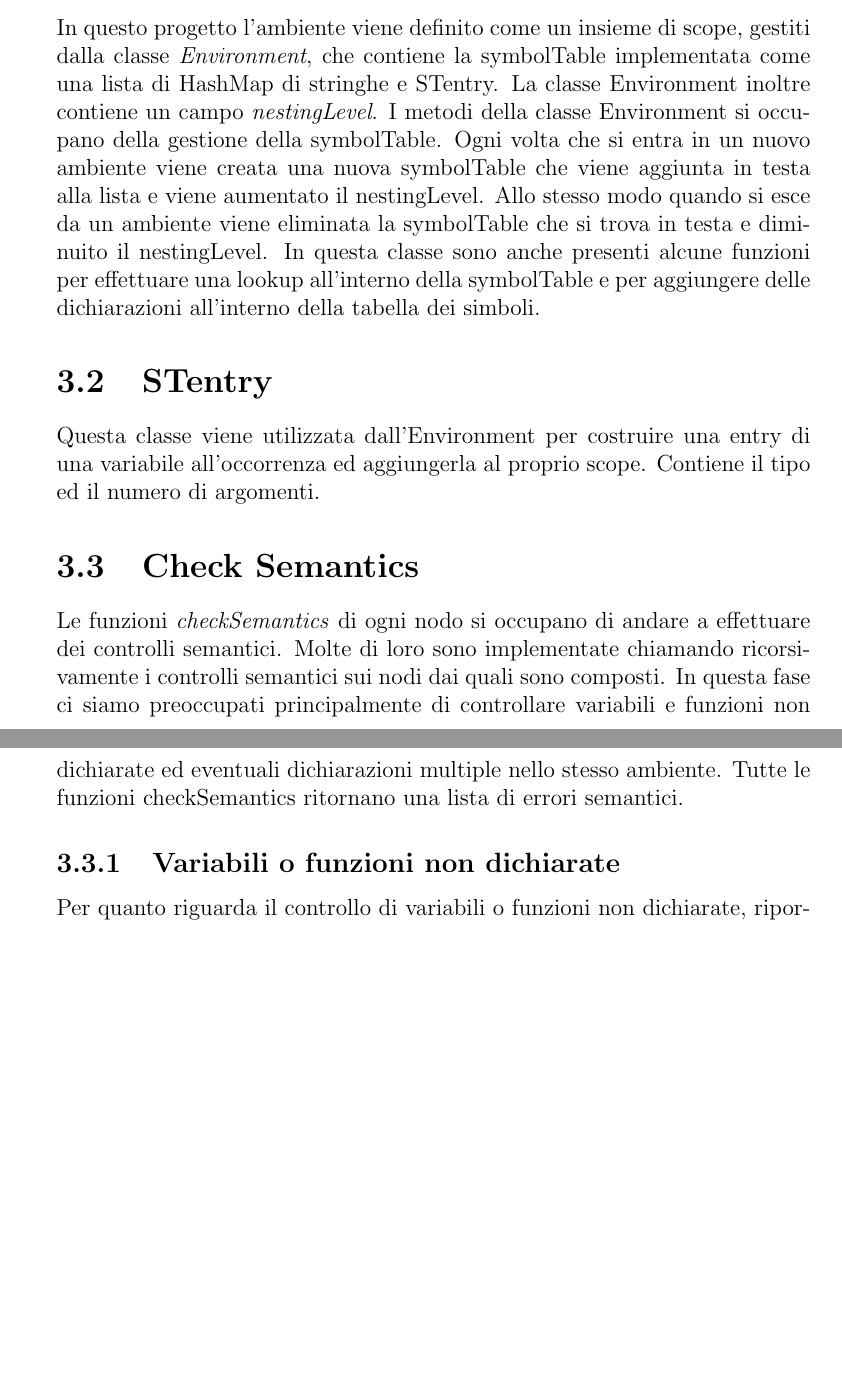
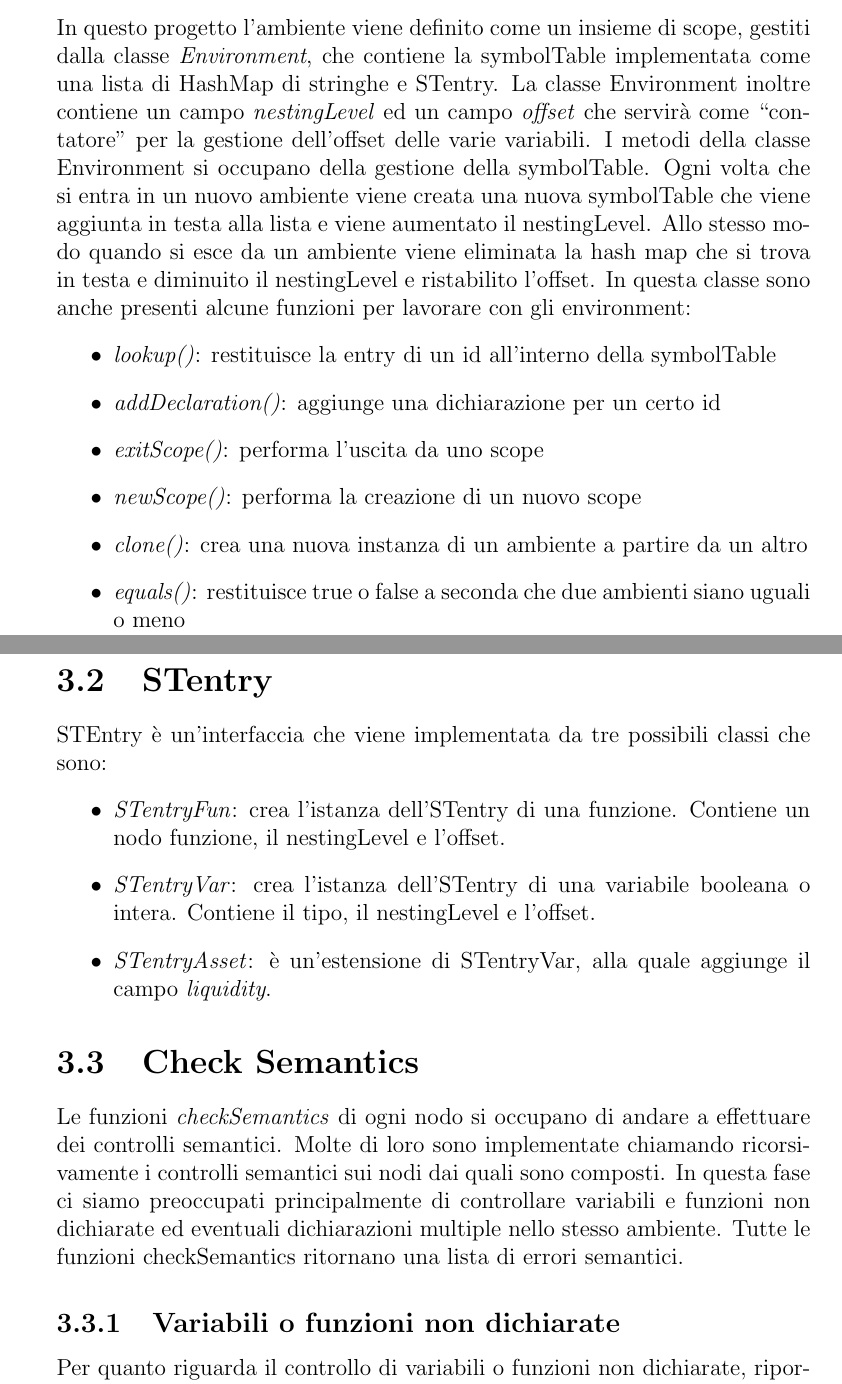
Before and after one commit to Lucajett99/AssetLan, a LaTeX document (report/Report.tex): two parts of pages 9 and 10 of 23, joined at a grey line, cut so that both start at the same text, the shorter picture padded with empty space. Compiled offline with pdfLaTeX.

Commit message:
report & Jar

```diff
--- a/report/Report.tex
+++ b/report/Report.tex
@@ -158,10 +158,23 @@ public void syntaxError(...){
        \end{lstlisting}
  \chapter{Analisi Semantica}
  \section{Environment}
- In questo progetto l’ambiente viene definito come un insieme di scope, gestiti dalla classe \emph{Environment}, che contiene la symbolTable implementata come una lista di HashMap di stringhe e STentry. La classe Environment inoltre contiene un campo \emph{nestingLevel}. I metodi della classe Environment si occupano della gestione della symbolTable. Ogni volta che si entra in un nuovo ambiente viene creata una nuova symbolTable che viene aggiunta in testa alla lista e viene aumentato il nestingLevel. Allo stesso modo quando si esce da un ambiente viene eliminata la symbolTable che si trova in testa e diminuito il nestingLevel. In questa classe sono anche presenti alcune funzioni per effettuare una lookup all'interno della symbolTable e per aggiungere delle dichiarazioni all'interno della tabella dei simboli.
+ In questo progetto l’ambiente viene definito come un insieme di scope, gestiti dalla classe \emph{Environment}, che contiene la symbolTable implementata come una lista di HashMap di stringhe e STentry. La classe Environment inoltre contiene un campo \emph{nestingLevel} ed un campo \emph{offset} che servirà come ``contatore" per la gestione dell'offset delle varie variabili. I metodi della classe Environment si occupano della gestione della symbolTable. Ogni volta che si entra in un nuovo ambiente viene creata una nuova symbolTable che viene aggiunta in testa alla lista e viene aumentato il nestingLevel. Allo stesso modo quando si esce da un ambiente viene eliminata la hash map che si trova in testa e diminuito il nestingLevel e ristabilito l'offset. In questa classe sono anche presenti alcune funzioni per lavorare con gli environment:
+ \begin{itemize}
+    \item \emph{lookup()}: restituisce la entry di un id all'interno della symbolTable
+    \item \emph{addDeclaration()}: aggiunge una dichiarazione per un certo id
+    \item \emph{exitScope()}: performa l'uscita da uno scope
+    \item \emph{newScope()}: performa la creazione di un nuovo scope
+    \item \emph{clone()}: crea una nuova instanza di un ambiente a partire da un altro
+    \item \emph{equals()}: restituisce true o false a seconda che due ambienti siano uguali o meno
+ \end{itemize}
 
  \section{STentry}
- Questa classe viene utilizzata dall’Environment per costruire una entry di una variabile all’occorrenza ed aggiungerla al proprio scope. Contiene il tipo ed il numero di argomenti.
+ STEntry è un'interfaccia che viene implementata da tre possibili classi che sono:
+ \begin{itemize}
+    \item \emph{STentryFun}: crea l'istanza dell'STentry di una funzione. Contiene un nodo funzione, il nestingLevel e l'offset.
+    \item \emph{STentryVar}: crea l'istanza dell'STentry di una variabile booleana o intera. Contiene il tipo, il nestingLevel e l'offset.
+    \item \emph{STentryAsset}: è un'estensione di STentryVar, alla quale aggiunge il campo \emph{liquidity}.
+ \end{itemize}
 
  \section{Check Semantics}
  Le funzioni \emph{checkSemantics} di ogni nodo si occupano di andare a effettuare dei controlli semantici. Molte di loro sono implementate chiamando ricorsivamente i controlli semantici sui nodi dai quali sono composti.
```
Also changed, not shown: report/Report.pdf, report/Report.tex (8 more changed lines), 1 other file.
